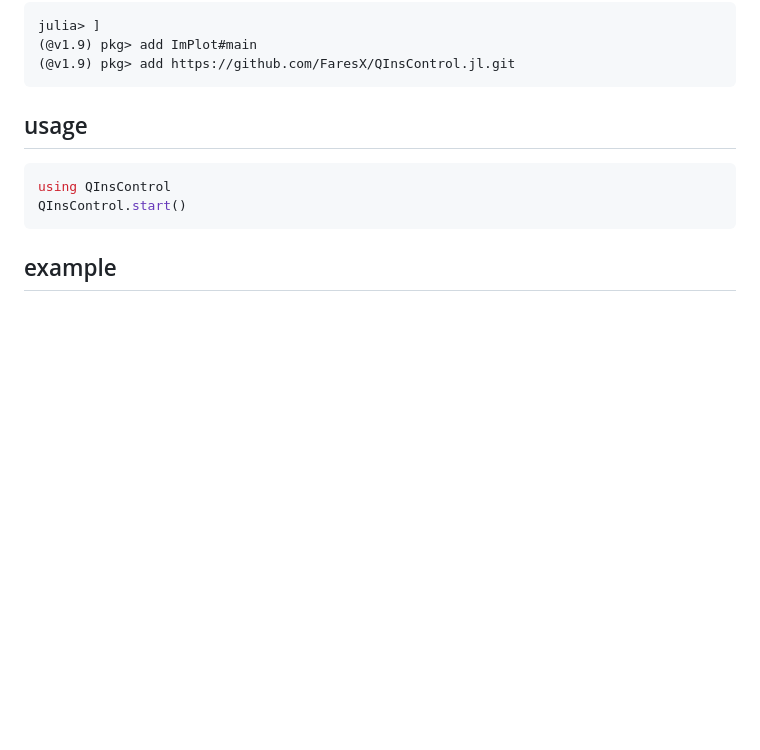
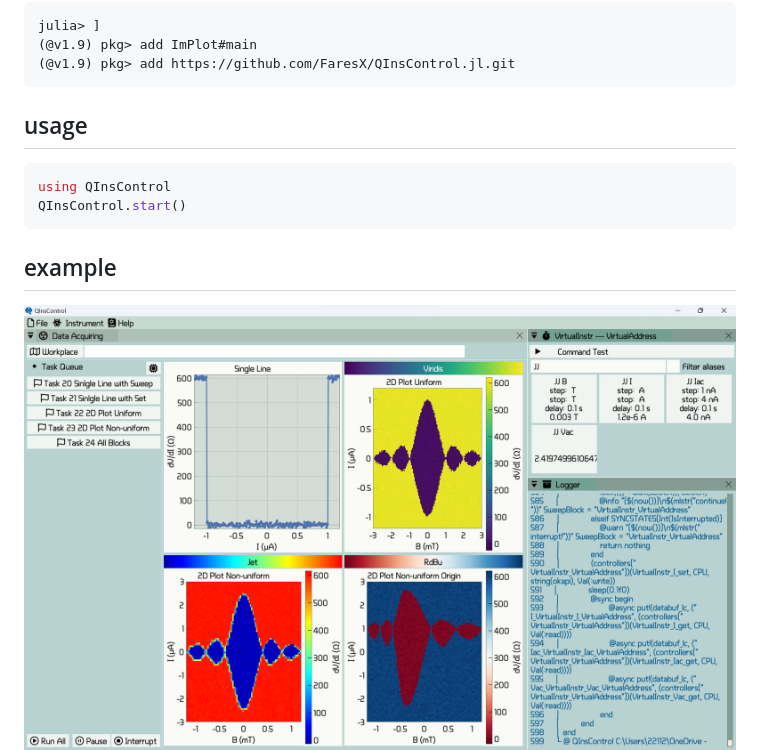
Before and after one commit to FaresX/QInsControl.jl, a Markdown page: README.MD, the part around the change printed below. GitHub-like rendering; pictures changed too: example/demo.png (added); blank space fills up the shorter version.

Commit message:
make up demo

````diff
--- a/README.MD
+++ b/README.MD
@@ -23,4 +23,5 @@ QInsControl.start()
 ```
 
 ## example
+![image](example/demo.png)
 A simple project file [demo.daq](example) is in the example folder, which gives some ideas to write your own scripts.
````
Also changed, not shown: other parts of README.MD (+0 -2 lines), 12 other files.
